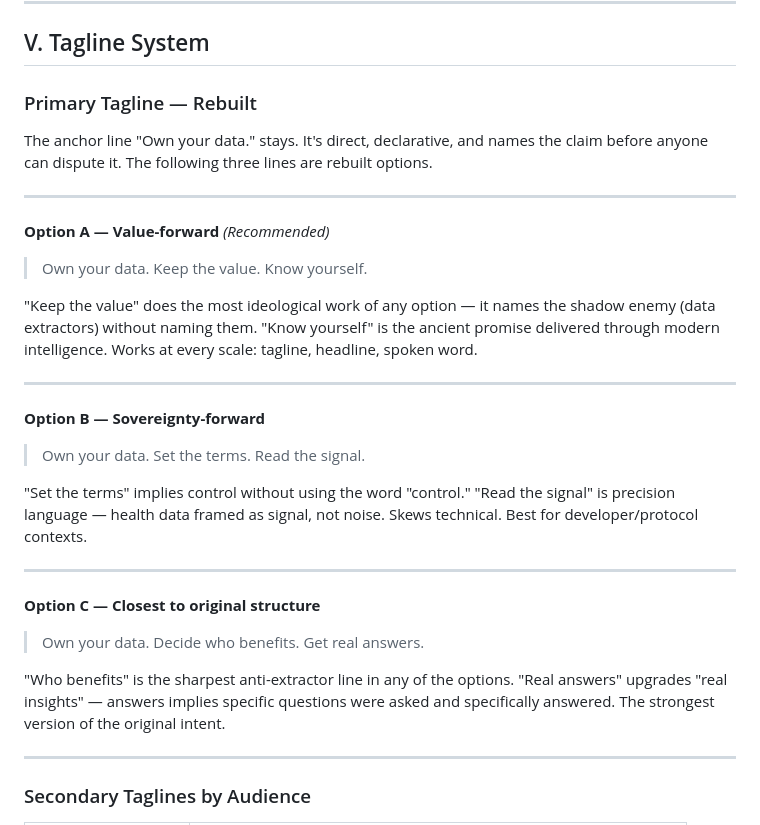
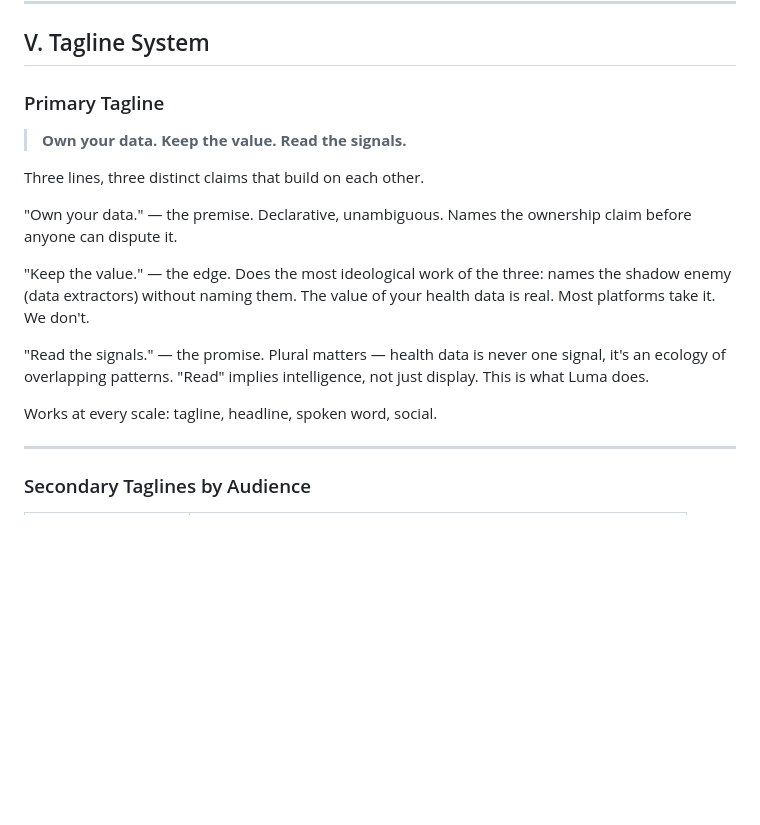
Before and after one commit to DaveO280/AmachHealth-iOS, a Markdown page: BRAND-VOICE.md, the part around the change. Drawn GitHub-style; blank space fills up the shorter version.

Commit message:
Lock primary tagline: Own your data. Keep the value. Read the signals.
Consolidates three draft options into confirmed tagline. Adds rationale
for each line's specific word choice and why plural 'signals' is right.

https://claude.ai/code/session_01Tih5K4uyM2Yjp4qsZyKzLd

```diff
--- a/BRAND-VOICE.md
+++ b/BRAND-VOICE.md
@@ -159,30 +159,19 @@ The Sage sees clearly what others refuse to see. The Outlaw builds outside the s
 
 ## V. Tagline System
 
-### Primary Tagline — Rebuilt
+### Primary Tagline
 
-The anchor line "Own your data." stays. It's direct, declarative, and names the claim before anyone can dispute it. The following three lines are rebuilt options.
+> **Own your data. Keep the value. Read the signals.**
 
----
+Three lines, three distinct claims that build on each other.
 
-**Option A — Value-forward** *(Recommended)*
-> Own your data. Keep the value. Know yourself.
+"Own your data." — the premise. Declarative, unambiguous. Names the ownership claim before anyone can dispute it.
 
-"Keep the value" does the most ideological work of any option — it names the shadow enemy (data extractors) without naming them. "Know yourself" is the ancient promise delivered through modern intelligence. Works at every scale: tagline, headline, spoken word.
+"Keep the value." — the edge. Does the most ideological work of the three: names the shadow enemy (data extractors) without naming them. The value of your health data is real. Most platforms take it. We don't.
 
----
+"Read the signals." — the promise. Plural matters — health data is never one signal, it's an ecology of overlapping patterns. "Read" implies intelligence, not just display. This is what Luma does.
 
-**Option B — Sovereignty-forward**
-> Own your data. Set the terms. Read the signal.
-
-"Set the terms" implies control without using the word "control." "Read the signal" is precision language — health data framed as signal, not noise. Skews technical. Best for developer/protocol contexts.
-
----
-
-**Option C — Closest to original structure**
-> Own your data. Decide who benefits. Get real answers.
-
-"Who benefits" is the sharpest anti-extractor line in any of the options. "Real answers" upgrades "real insights" — answers implies specific questions were asked and specifically answered. The strongest version of the original intent.
+Works at every scale: tagline, headline, spoken word, social.
 
 ---
 
```
